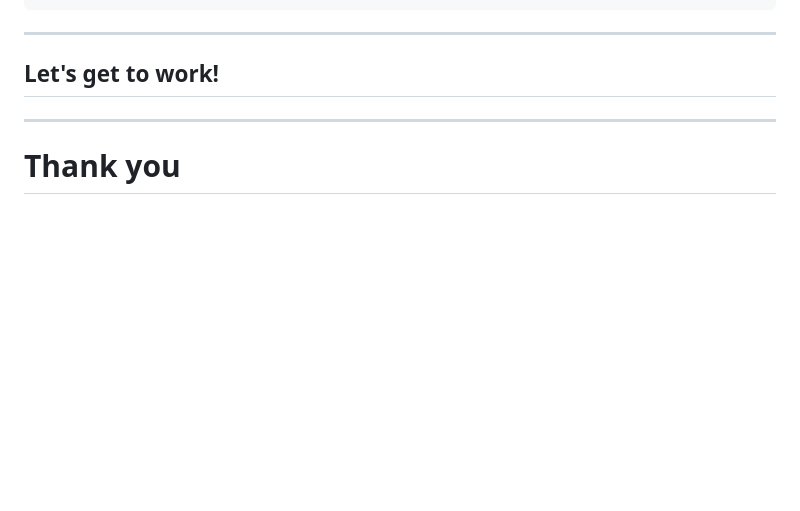
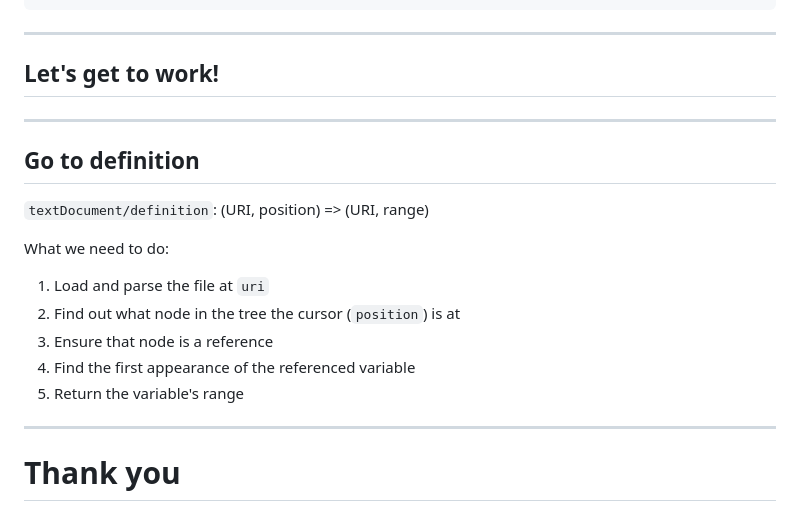
Before and after one commit to kubukoz/badlang, a Markdown page: slides/main.md, the part around the change. Drawn GitHub-style; blank space fills up the shorter version.

Commit message:
add slide

```diff
--- a/slides/main.md
+++ b/slides/main.md
@@ -175,6 +175,20 @@ This is [LSP](https://microsoft.github.io/language-server-protocol/)!
 
 ---
 
+## Go to definition
+
+`textDocument/definition`: (URI, position) => (URI, range)
+
+What we need to do:
+
+1. Load and parse the file at `uri`
+2. Find out what node in the tree the cursor (`position`) is at
+3. Ensure that node is a reference
+4. Find the first appearance of the referenced variable
+5. Return the variable's range
+
+---
+
 # Thank you
 
 Slides/code: will be posted on the event
```
